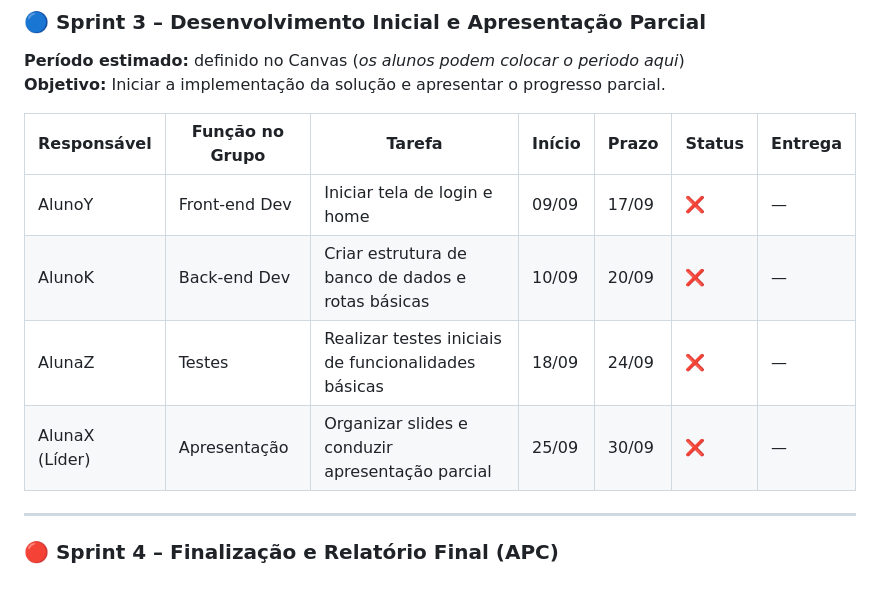
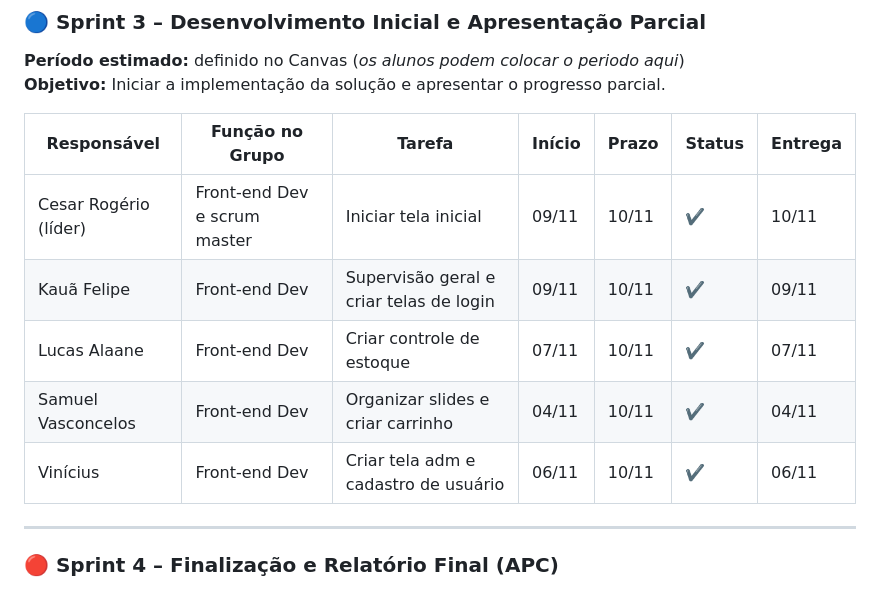
Before and after one commit to ICEI-PUCMinas-PSG-SI-TI/psg-si-2025-2-fsi-manh-fundamentos-si-grupo-3, a Markdown page: docs/4-Planejamento-Projeto.md, the part around the change. GitHub-like rendering.

```diff
--- a/docs/4-Planejamento-Projeto.md
+++ b/docs/4-Planejamento-Projeto.md
@@ -131,10 +131,11 @@ _O grupo poderá usar esta parte para informar a professora quais tarefas estão
 
 | Responsável | Função no Grupo | Tarefa | Início | Prazo | Status | Entrega |
 |-------------|------------------|--------|--------|--------|--------|---------|
-| AlunoY | Front-end Dev | Iniciar tela de login e home | 09/09 | 17/09 | ❌ | — |
-| AlunoK | Back-end Dev | Criar estrutura de banco de dados e rotas básicas | 10/09 | 20/09 | ❌ | — |
-| AlunaZ | Testes | Realizar testes iniciais de funcionalidades básicas | 18/09 | 24/09 | ❌ | — |
-| AlunaX (Líder) | Apresentação | Organizar slides e conduzir apresentação parcial | 25/09 | 30/09 | ❌ | — |
+| Cesar Rogério (líder) | Front-end Dev e scrum master | Iniciar tela inicial | 09/11 | 10/11 | ✔️ | 10/11 |
+| Kauã Felipe | Front-end Dev | Supervisão geral e criar telas de login | 09/11 | 10/11 | ✔️ | 09/11 |
+| Lucas Alaane | Front-end Dev | Criar controle de estoque | 07/11 | 10/11 | ✔️ |07/11  |
+| Samuel Vasconcelos | Front-end Dev | Organizar slides e criar carrinho | 04/11 | 10/11 | ✔️ | 04/11 |
+| Vinícius | Front-end Dev | Criar tela adm e cadastro de usuário | 06/11 | 10/11 | ✔️ | 06/11 |
 
 ---
 
```
